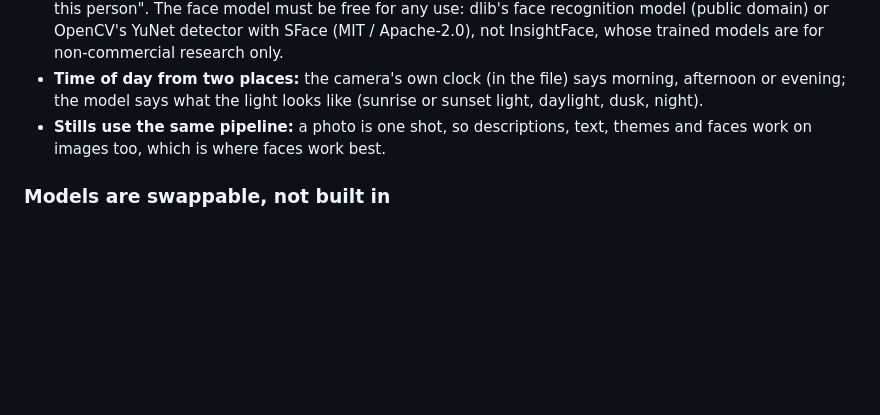
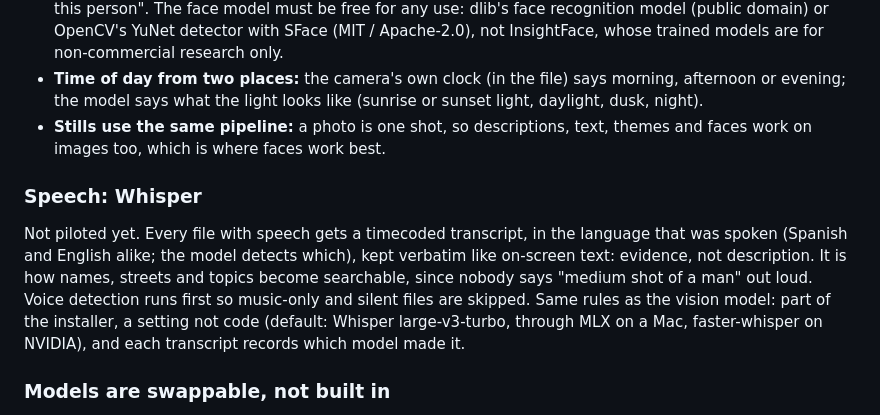
Before and after one commit to x0on/rushes, a Markdown page: ROADMAP.md, the part around the change. GitHub-like rendering; blank space fills up the shorter version.

Commit message:
Roadmap: speech with Whisper

```diff
--- a/ROADMAP.md
+++ b/ROADMAP.md
@@ -90,6 +90,17 @@ description quality. What it taught, to build in:
 - **Stills use the same pipeline:** a photo is one shot, so descriptions, text,
   themes and faces work on images too, which is where faces work best.
 
+### Speech: Whisper
+
+Not piloted yet. Every file with speech gets a timecoded transcript, in the
+language that was spoken (Spanish and English alike; the model detects which),
+kept verbatim like on-screen text: evidence, not description. It is how names,
+streets and topics become searchable, since nobody says "medium shot of a man"
+out loud. Voice detection runs first so music-only and silent files are skipped.
+Same rules as the vision model: part of the installer, a setting not code
+(default: Whisper large-v3-turbo, through MLX on a Mac, faster-whisper on NVIDIA),
+and each transcript records which model made it.
+
 ### Models are swappable, not built in
 
 - **Version 1:** which model to use is a setting, never code. What the model is
```
